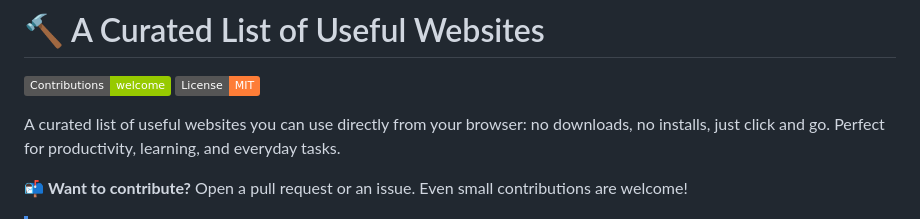
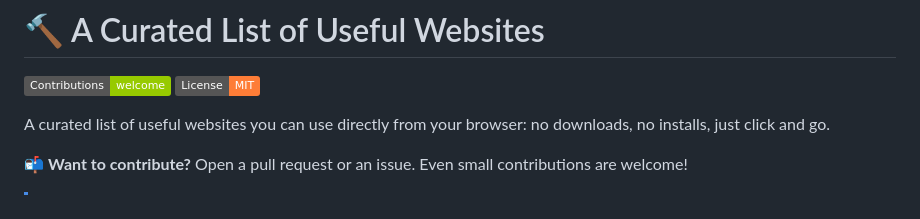
Before and after one commit to ChampyTech/useful-websites, a Markdown page: README.md, the part around the change. Drawn GitHub-style; badges without logos.

Commit message:
Edit description

```diff
--- a/README.md
+++ b/README.md
@@ -5,7 +5,7 @@
   <img alt="License MIT" src="https://img.shields.io/badge/License-MIT-orange">
 </p>
 
-A curated list of useful websites you can use directly from your browser: no downloads, no installs, just click and go. Perfect for productivity, learning, and everyday tasks.
+A curated list of useful websites you can use directly from your browser: no downloads, no installs, just click and go.
 
 📬 **Want to contribute?** Open a pull request or an issue. Even small contributions are welcome!
 
```
